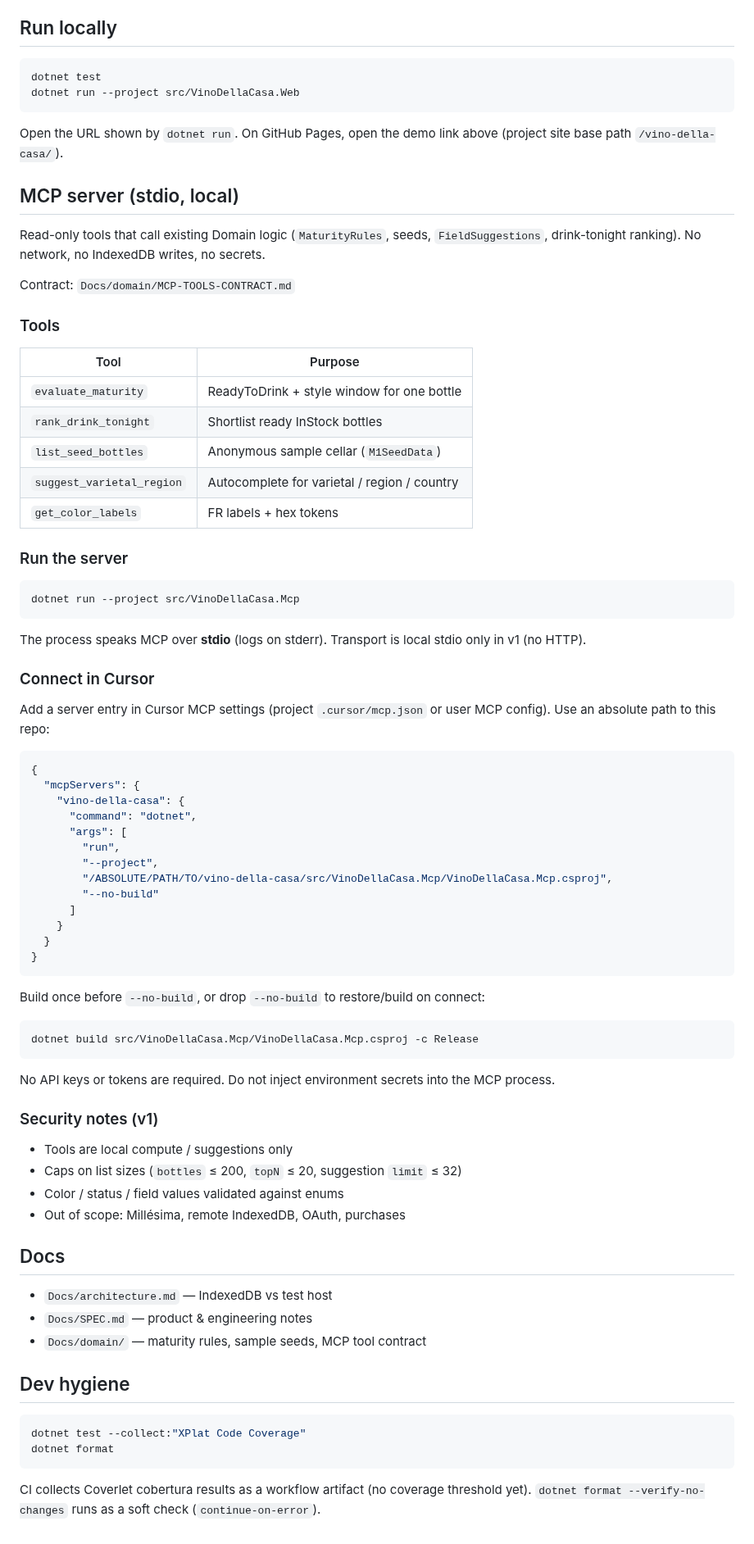
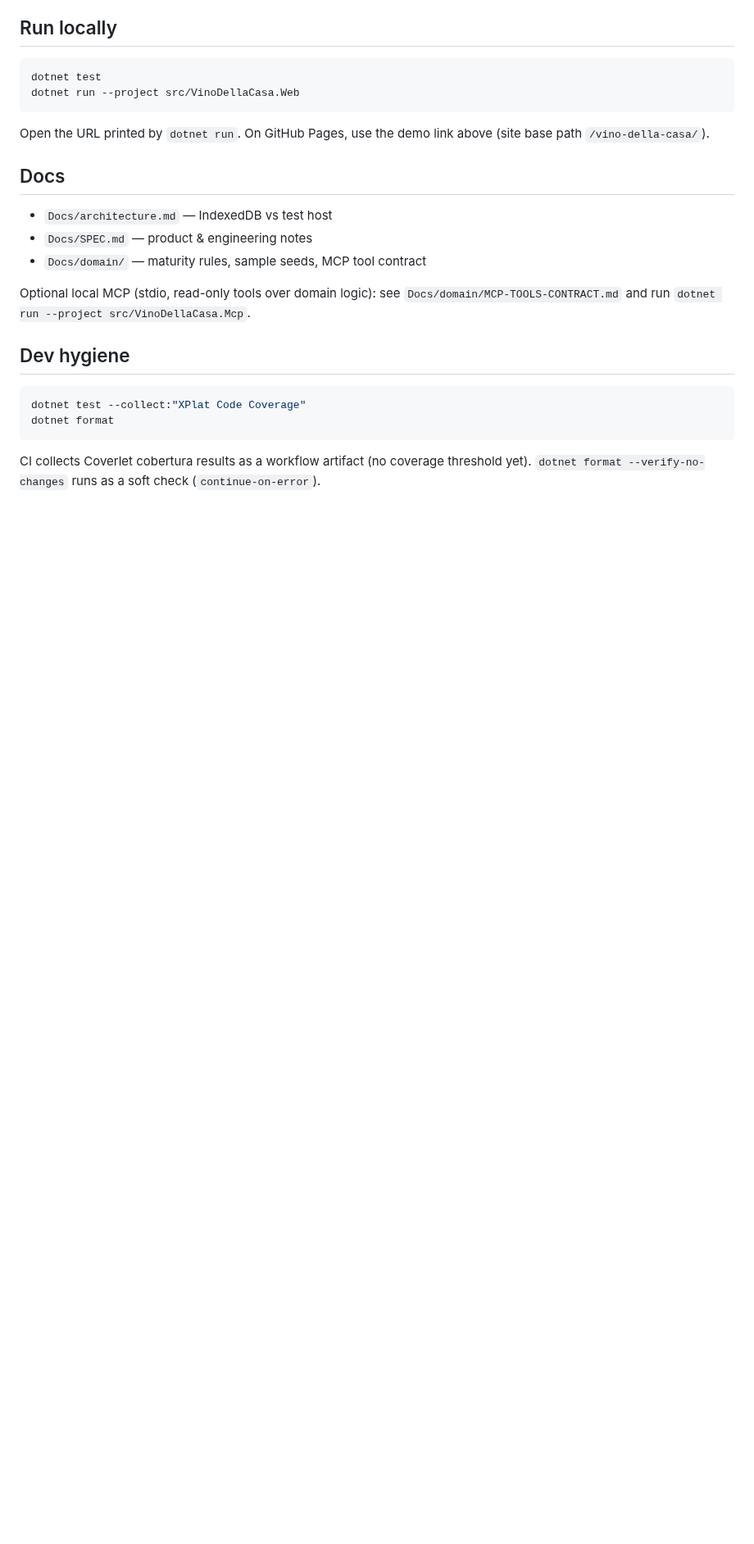
Before and after one commit to mascot27/vino-della-casa, a Markdown page: README.md, the part around one of its changes. Shown at 82% size. Rendered like a GitHub page; blank space fills up the shorter version.

````diff
--- a/README.md
+++ b/README.md
@@ -18,72 +35,15 @@ dotnet test
 dotnet run --project src/VinoDellaCasa.Web
 ```
 
-Open the URL shown by `dotnet run`. On GitHub Pages, open the demo link above (project site base path `/vino-della-casa/`).
-
-## MCP server (stdio, local)
-
-Read-only tools that call existing Domain logic (`MaturityRules`, seeds, `FieldSuggestions`, drink-tonight ranking). No network, no IndexedDB writes, no secrets.
-
-Contract: `Docs/domain/MCP-TOOLS-CONTRACT.md`
-
-### Tools
-
-| Tool | Purpose |
-|------|---------|
-| `evaluate_maturity` | ReadyToDrink + style window for one bottle |
-| `rank_drink_tonight` | Shortlist ready InStock bottles |
-| `list_seed_bottles` | Anonymous sample cellar (`M1SeedData`) |
-| `suggest_varietal_region` | Autocomplete for varietal / region / country |
-| `get_color_labels` | FR labels + hex tokens |
-
-### Run the server
-
-```bash
-dotnet run --project src/VinoDellaCasa.Mcp
-```
-
-The process speaks MCP over **stdio** (logs on stderr). Transport is local stdio only in v1 (no HTTP).
-
-### Connect in Cursor
-
-Add a server entry in Cursor MCP settings (project `.cursor/mcp.json` or user MCP config). Use an absolute path to this repo:
-
-```json
-{
-  "mcpServers": {
-    "vino-della-casa": {
-      "command": "dotnet",
-      "args": [
-        "run",
-        "--project",
-        "/ABSOLUTE/PATH/TO/vino-della-casa/src/VinoDellaCasa.Mcp/VinoDellaCasa.Mcp.csproj",
-        "--no-build"
-      ]
-    }
-  }
-}
-```
-
-Build once before `--no-build`, or drop `--no-build` to restore/build on connect:
-
-```bash
-dotnet build src/VinoDellaCasa.Mcp/VinoDellaCasa.Mcp.csproj -c Release
-```
-
-No API keys or tokens are required. Do not inject environment secrets into the MCP process.
-
-### Security notes (v1)
-
-- Tools are local compute / suggestions only
-- Caps on list sizes (`bottles` ≤ 200, `topN` ≤ 20, suggestion `limit` ≤ 32)
-- Color / status / field values validated against enums
-- Out of scope: Millésima, remote IndexedDB, OAuth, purchases
+Open the URL printed by `dotnet run`. On GitHub Pages, use the demo link above (site base path `/vino-della-casa/`).
 
 ## Docs
 
 - `Docs/architecture.md` — IndexedDB vs test host
 - `Docs/SPEC.md` — product & engineering notes
 - `Docs/domain/` — maturity rules, sample seeds, MCP tool contract
+
+Optional local MCP (stdio, read-only tools over domain logic): see `Docs/domain/MCP-TOOLS-CONTRACT.md` and run `dotnet run --project src/VinoDellaCasa.Mcp`.
 
 ## Dev hygiene
 
````
Also changed, not shown: other parts of README.md (+21 -4 lines), docs/screenshots/README.md (added, +12 -0 lines), docs/screenshots/about.png (added), docs/screenshots/cave.png (added), docs/screenshots/drink-tonight.png (added).
